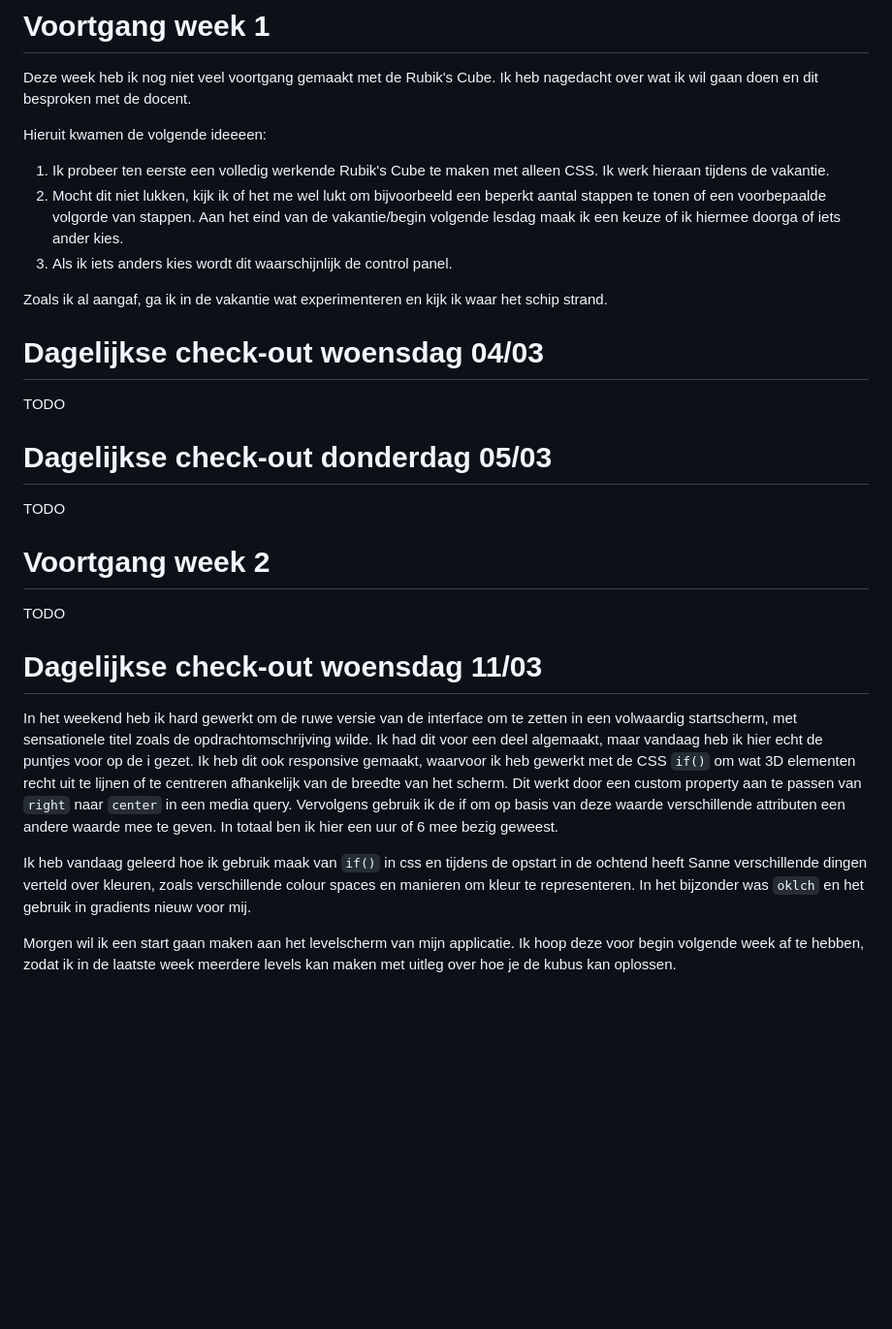
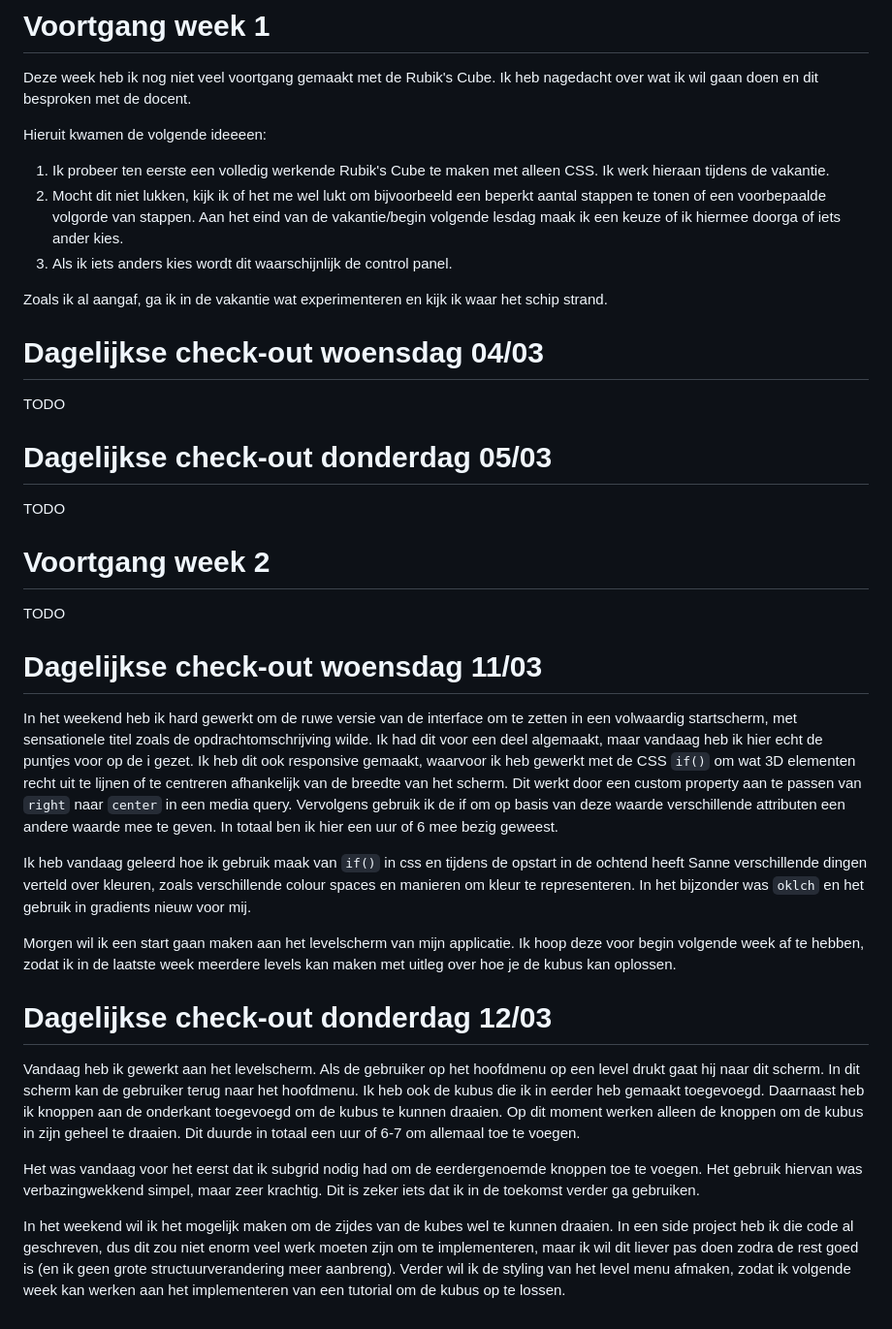
Before and after one commit to KerrBeeldens/SolveItNow, a Markdown page: README.md, the part around one of its changes. Shown at 97% size. Drawn GitHub-style; blank space fills up the shorter version.

Commit message:
Add check-out 12/03

```diff
--- a/README.md
+++ b/README.md
@@ -30,6 +31,7 @@ Morgen wil ik nog verder nadenken over wat ik wil maken, zodat ik een beter idee
 Deze week heb ik nog niet veel voortgang gemaakt met de Rubik's Cube. Ik heb nagedacht over wat ik wil gaan doen en dit besproken met de docent.
 
 Hieruit kwamen de volgende ideeeen:
+
 1. Ik probeer ten eerste een volledig werkende Rubik's Cube te maken met alleen CSS. Ik werk hieraan tijdens de vakantie.
 2. Mocht dit niet lukken, kijk ik of het me wel lukt om bijvoorbeeld een beperkt aantal stappen te tonen of een voorbepaalde volgorde van stappen. Aan het eind van de vakantie/begin volgende lesdag maak ik een keuze of ik hiermee doorga of iets ander kies.
 3. Als ik iets anders kies wordt dit waarschijnlijk de control panel.
@@ -37,17 +39,29 @@ Hieruit kwamen de volgende ideeeen:
 Zoals ik al aangaf, ga ik in de vakantie wat experimenteren en kijk ik waar het schip strand.
 
 # Dagelijkse check-out woensdag 04/03
+
 TODO
 
 # Dagelijkse check-out donderdag 05/03
+
 TODO
 
 # Voortgang week 2
+
 TODO
 
-# Dagelijkse check-out  woensdag 11/03
+# Dagelijkse check-out woensdag 11/03
+
 In het weekend heb ik hard gewerkt om de ruwe versie van de interface om te zetten in een volwaardig startscherm, met sensationele titel zoals de opdrachtomschrijving wilde. Ik had dit voor een deel algemaakt, maar vandaag heb ik hier echt de puntjes voor op de i gezet. Ik heb dit ook responsive gemaakt, waarvoor ik heb gewerkt met de CSS `if()` om wat 3D elementen recht uit te lijnen of te centreren afhankelijk van de breedte van het scherm. Dit werkt door een custom property aan te passen van `right` naar `center` in een media query. Vervolgens gebruik ik de if om op basis van deze waarde verschillende attributen een andere waarde mee te geven. In totaal ben ik hier een uur of 6 mee bezig geweest.
 
 Ik heb vandaag geleerd hoe ik gebruik maak van `if()` in css en tijdens de opstart in de ochtend heeft Sanne verschillende dingen verteld over kleuren, zoals verschillende colour spaces en manieren om kleur te representeren. In het bijzonder was `oklch` en het gebruik in gradients nieuw voor mij.
 
 Morgen wil ik een start gaan maken aan het levelscherm van mijn applicatie. Ik hoop deze voor begin volgende week af te hebben, zodat ik in de laatste week meerdere levels kan maken met uitleg over hoe je de kubus kan oplossen.
+
+# Dagelijkse check-out donderdag 12/03
+
+Vandaag heb ik gewerkt aan het levelscherm. Als de gebruiker op het hoofdmenu op een level drukt gaat hij naar dit scherm. In dit scherm kan de gebruiker terug naar het hoofdmenu. Ik heb ook de kubus die ik in eerder heb gemaakt toegevoegd. Daarnaast heb ik knoppen aan de onderkant toegevoegd om de kubus te kunnen draaien. Op dit moment werken alleen de knoppen om de kubus in zijn geheel te draaien. Dit duurde in totaal een uur of 6-7 om allemaal toe te voegen.
+
+Het was vandaag voor het eerst dat ik subgrid nodig had om de eerdergenoemde knoppen toe te voegen. Het gebruik hiervan was verbazingwekkend simpel, maar zeer krachtig. Dit is zeker iets dat ik in de toekomst verder ga gebruiken.
+
+In het weekend wil ik het mogelijk maken om de zijdes van de kubes wel te kunnen draaien. In een side project heb ik die code al geschreven, dus dit zou niet enorm veel werk moeten zijn om te implementeren, maar ik wil dit liever pas doen zodra de rest goed is (en ik geen grote structuurverandering meer aanbreng). Verder wil ik de styling van het level menu afmaken, zodat ik volgende week kan werken aan het implementeren van een tutorial om de kubus op te lossen.
```
Also changed, not shown: other parts of README.md (+1 -0 lines).
